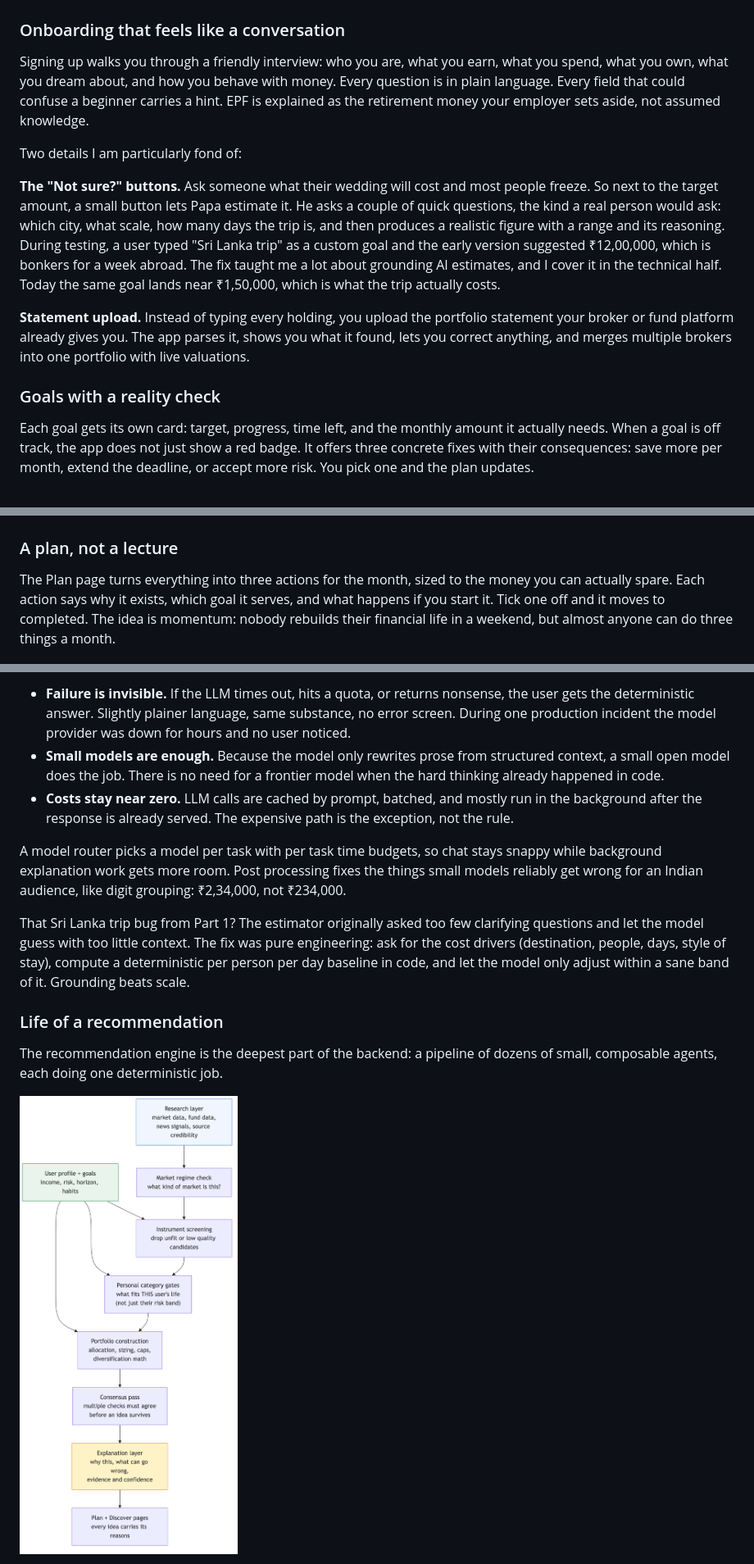
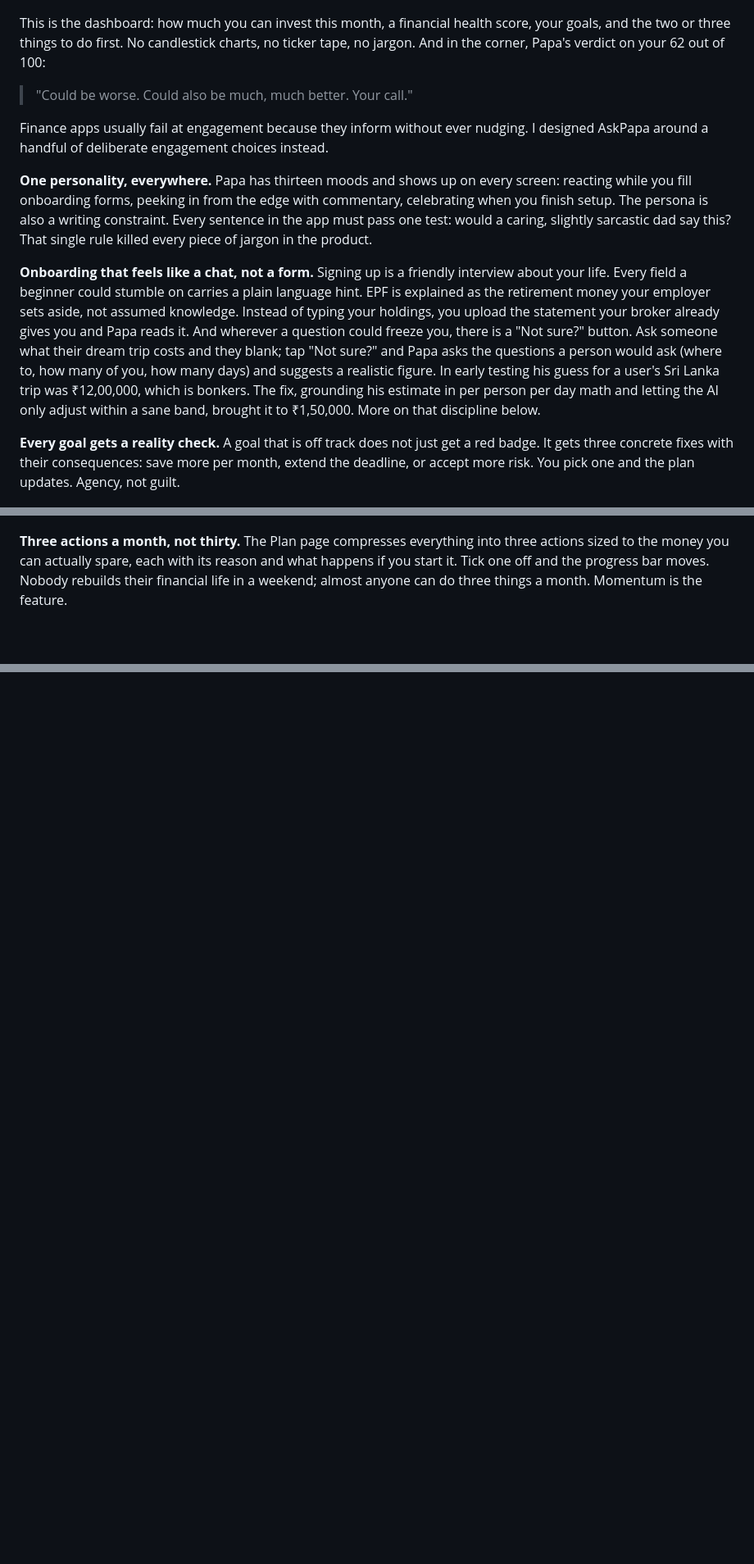
Before and after one commit to Fragger13/ai-investment-manager, a Markdown page: docs/medium-article/askpapa-article.md, 3 parts joined by grey strips. Shown at 82% size. Rendered like a GitHub page; pictures changed too: docs/medium-article/images/diagram-recommendation-pipeline.png (deleted); blank space fills up the shorter version.

```diff
--- a/docs/medium-article/askpapa-article.md
+++ b/docs/medium-article/askpapa-article.md
@@ -28,25 +28,21 @@ The tone lands because it is honest. When your financial health score is 62 out
 
 ![The AskPapa dashboard](images/dashboard.jpg)
 
-### Onboarding that feels like a conversation
+This is the dashboard: how much you can invest this month, a financial health score, your goals, and the two or three things to do first. No candlestick charts, no ticker tape, no jargon. And in the corner, Papa's verdict on your 62 out of 100:
 
-Signing up walks you through a friendly interview: who you are, what you earn, what you spend, what you own, what you dream about, and how you behave with money. Every question is in plain language. Every field that could confuse a beginner carries a hint. EPF is explained as the retirement money your employer sets aside, not assumed knowledge.
+> "Could be worse. Could also be much, much better. Your call."
 
-Two details I am particularly fond of:
+Finance apps usually fail at engagement because they inform without ever nudging. I designed AskPapa around a handful of deliberate engagement choices instead.
 
-**The "Not sure?" buttons.** Ask someone what their wedding will cost and most people freeze. So next to the target amount, a small button lets Papa estimate it. He asks a couple of quick questions, the kind a real person would ask: which city, what scale, how many days the trip is, and then produces a realistic figure with a range and its reasoning. During testing, a user typed "Sri Lanka trip" as a custom goal and the early version suggested ₹12,00,000, which is bonkers for a week abroad. The fix taught me a lot about grounding AI estimates, and I cover it in the technical half. Today the same goal lands near ₹1,50,000, which is what the trip actually costs.
+**One personality, everywhere.** Papa has thirteen moods and shows up on every screen: reacting while you fill onboarding forms, peeking in from the edge with commentary, celebrating when you finish setup. The persona is also a writing constraint. Every sentence in the app must pass one test: would a caring, slightly sarcastic dad say this? That single rule killed every piece of jargon in the product.
 
-**Statement upload.** Instead of typing every holding, you upload the portfolio statement your broker or fund platform already gives you. The app parses it, shows you what it found, lets you correct anything, and merges multiple brokers into one portfolio with live valuations.
+**Onboarding that feels like a chat, not a form.** Signing up is a friendly interview about your life. Every field a beginner could stumble on carries a plain language hint. EPF is explained as the retirement money your employer sets aside, not assumed knowledge. Instead of typing your holdings, you upload the statement your broker already gives you and Papa reads it. And wherever a question could freeze you, there is a "Not sure?" button. Ask someone what their dream trip costs and they blank; tap "Not sure?" and Papa asks the questions a person would ask (where to, how many of you, how many days) and suggests a realistic figure. In early testing his guess for a user's Sri Lanka trip was ₹12,00,000, which is bonkers. The fix, grounding his estimate in per person per day math and letting the AI only adjust within a sane band, brought it to ₹1,50,000. More on that discipline below.
 
-### Goals with a reality check
-
-Each goal gets its own card: target, progress, time left, and the monthly amount it actually needs. When a goal is off track, the app does not just show a red badge. It offers three concrete fixes with their consequences: save more per month, extend the deadline, or accept more risk. You pick one and the plan updates.
+**Every goal gets a reality check.** A goal that is off track does not just get a red badge. It gets three concrete fixes with their consequences: save more per month, extend the deadline, or accept more risk. You pick one and the plan updates. Agency, not guilt.
 
 ![Goals with reality checks and fixes](images/goals.jpg)
 
-### A plan, not a lecture
-
-The Plan page turns everything into three actions for the month, sized to the money you can actually spare. Each action says why it exists, which goal it serves, and what happens if you start it. Tick one off and it moves to completed. The idea is momentum: nobody rebuilds their financial life in a weekend, but almost anyone can do three things a month.
+**Three actions a month, not thirty.** The Plan page compresses everything into three actions sized to the money you can actually spare, each with its reason and what happens if you start it. Tick one off and the progress bar moves. Nobody rebuilds their financial life in a weekend; almost anyone can do three things a month. Momentum is the feature.
 
 ![Your money plan](images/plan.jpg)
 
@@ -88,15 +87 @@ The consequences are lovely:
 
-- **Failure is invisible.** If the LLM times out, hits a quota, or returns nonsense, the user gets the deterministic answer. Slightly plainer language, same substance, no error screen. During one production incident the model provider was down for hours and no user noticed.
-- **Small models are enough.** Because the model only rewrites prose from structured context, a small open model does the job. There is no need for a frontier model when the hard thinking already happened in code.
-- **Costs stay near zero.** LLM calls are cached by prompt, batched, and mostly run in the background after the response is already served. The expensive path is the exception, not the rule.
-
-A model router picks a model per task with per task time budgets, so chat stays snappy while background explanation work gets more room. Post processing fixes the things small models reliably get wrong for an Indian audience, like digit grouping: ₹2,34,000, not ₹234,000.
-
-That Sri Lanka trip bug from Part 1? The estimator originally asked too few clarifying questions and let the model guess with too little context. The fix was pure engineering: ask for the cost drivers (destination, people, days, style of stay), compute a deterministic per person per day baseline in code, and let the model only adjust within a sane band of it. Grounding beats scale.
-
-### Life of a recommendation
-
-The recommendation engine is the deepest part of the backend: a pipeline of dozens of small, composable agents, each doing one deterministic job.
-
-![The recommendation pipeline](images/diagram-recommendation-pipeline.png)
-
```
Also changed, not shown: other parts of docs/medium-article/askpapa-article.md (+34 -61 lines), docs/medium-article/PUBLISHING.md (+14 -17 lines), docs/medium-article/images/diagram-architecture.png (added), docs/medium-article/images/diagram-encryption-flow.png (deleted), docs/medium-article/images/diagram-llm-pattern.png (deleted), docs/medium-article/images/diagram-topology.png (deleted), 5 other files.
